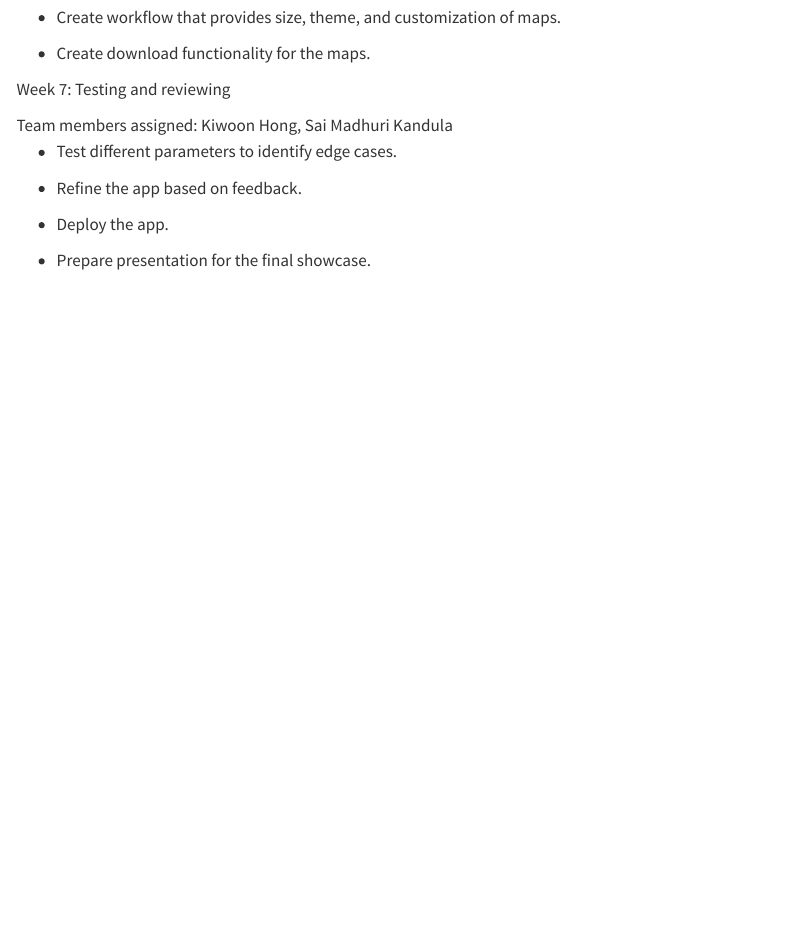
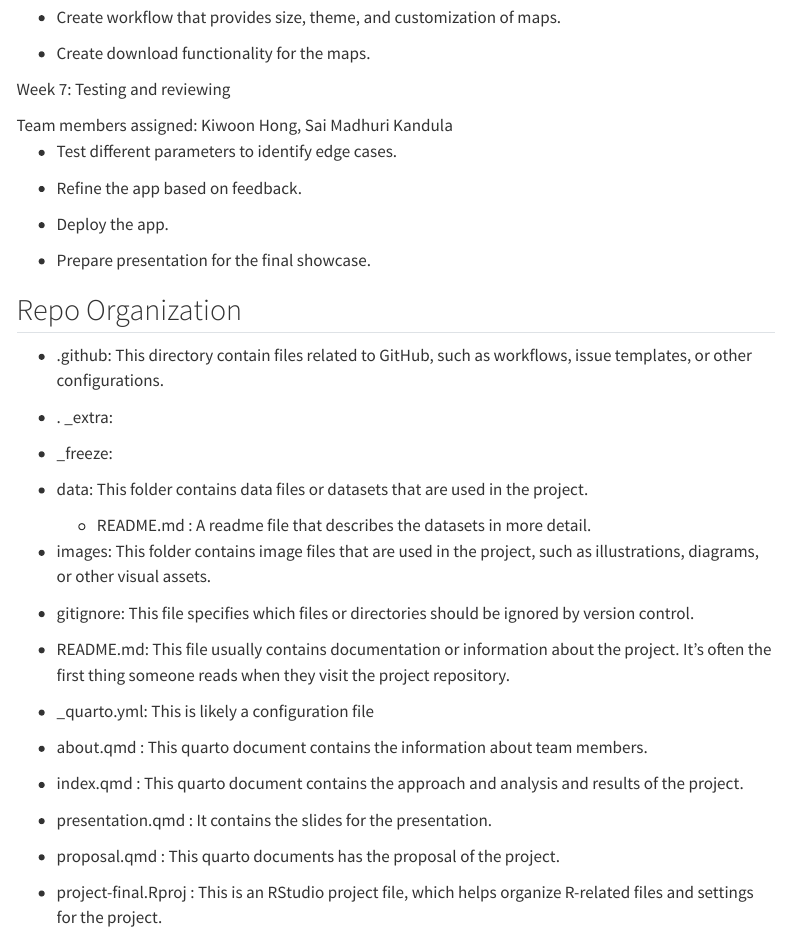
Before and after one commit to INFO526-DataViz/project-final-Chart-Champions, a Quarto document (proposal.qmd): the page in a window 1100 px wide, from 2810 px down. Rendered offline with R 4.5, knitr and Pandoc in place of Quarto, with nearby package versions; menus at the side of the page are left out; long lines of code are wrapped.

Commit message:
added repo organisation

```diff
--- a/proposal.qmd
+++ b/proposal.qmd
@@ -131,3 +131,33 @@ Week 7: Testing and reviewing
 -   Deploy the app.
 
 -   Prepare presentation for the final showcase.
+
+## Repo Organization
+
+-   .github: This directory contain files related to GitHub, such as workflows, issue templates, or other configurations.
+
+-   . \_extra:
+
+-   \_freeze:
+
+-   data: This folder contains data files or datasets that are used in the project.
+
+    -   README.md : A readme file that describes the datasets in more detail.
+
+-   images: This folder contains image files that are used in the project, such as illustrations, diagrams, or other visual assets.
+
+-   gitignore: This file specifies which files or directories should be ignored by version control.
+
+-   README.md: This file usually contains documentation or information about the project. It's often the first thing someone reads when they visit the project repository.
+
+-   \_quarto.yml: This is likely a configuration file
+
+-   about.qmd : This quarto document contains the information about team members.
+
+-   index.qmd : This quarto document contains the approach and analysis and results of the project.
+
+-   presentation.qmd : It contains the slides for the presentation.
+
+-   proposal.qmd : This quarto documents has the proposal of the project.
+
+-   project-final.Rproj : This is an RStudio project file, which helps organize R-related files and settings for the project.
```
